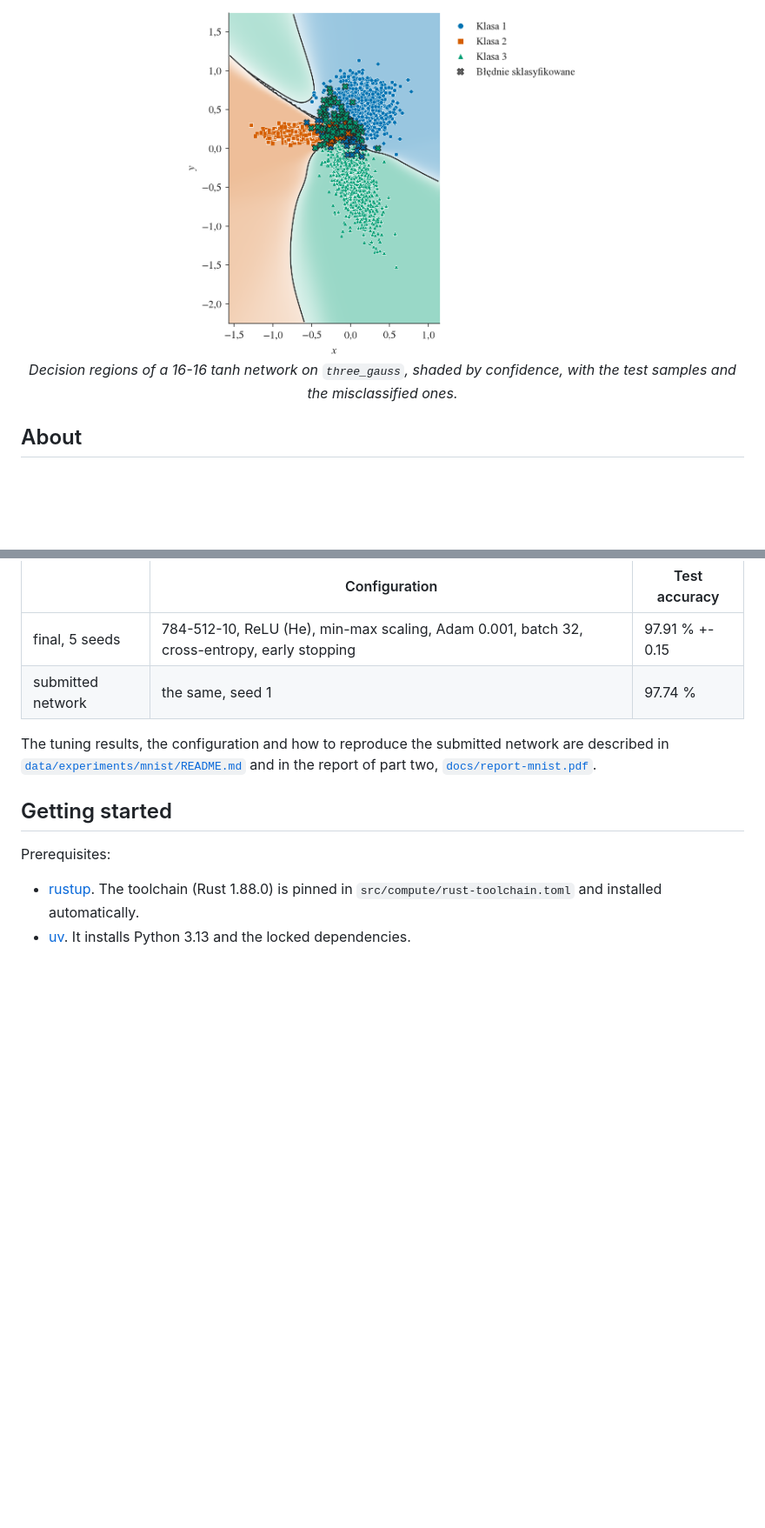
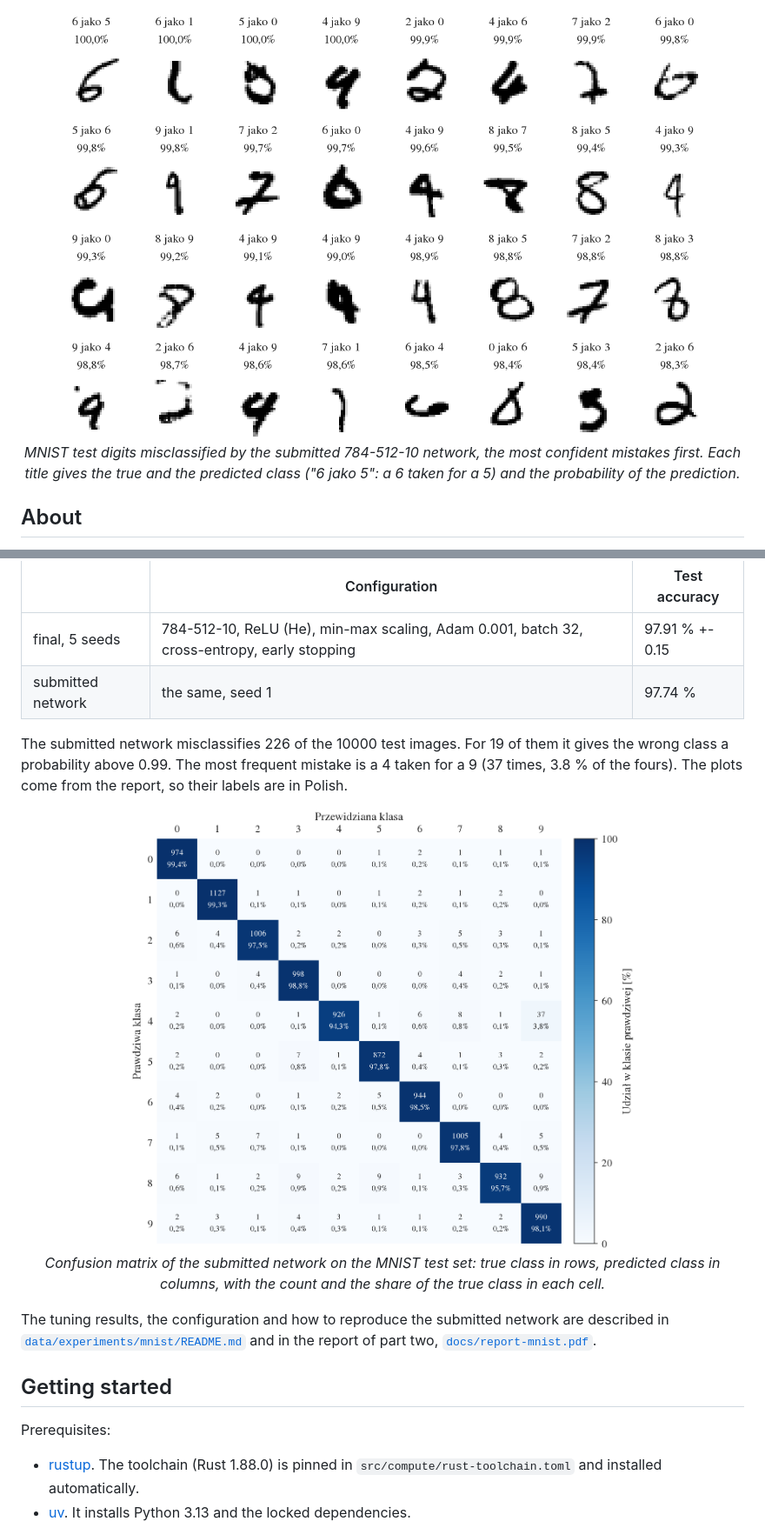
Before and after one commit to adamgracikowski/MlpFromScratch, a Markdown page: README.md, 2 parts joined by grey strips. Shown at 87% size. Drawn GitHub-style; pictures changed too: docs/images/mnist-confusion-test.png (added), docs/images/mnist-misclassified.png (added); blank space fills up the shorter version.

Commit message:
improve readme figures

```diff
--- a/README.md
+++ b/README.md
@@ -9,7 +9,7 @@ A multilayer perceptron written from scratch, without neural network libraries:
 <p align="center">
-  <img src="docs/images/three-gauss-decision-boundary.png" alt="Decision regions of a network trained on three overlapping Gaussian clusters" width="55%">
+  <img src="docs/images/mnist-misclassified.png" alt="Grid of MNIST test digits misclassified by the network, with the true and the predicted class" width="90%">
   <br>
-  <em>Decision regions of a 16-16 tanh network on <code>three_gauss</code>, shaded by confidence, with the test samples and the misclassified ones.</em>
+  <em>MNIST test digits misclassified by the submitted 784-512-10 network, the most confident mistakes first. Each title gives the true and the predicted class ("6 jako 5": a 6 taken for a 5) and the probability of the prediction.</em>
 </p>
 
 ## About
@@ -116,6 +123,15 @@ Five tuning studies chose the configuration for MNIST one factor at a time, on a
 |---|---|---|
 | final, 5 seeds | 784-512-10, ReLU (He), min-max scaling, Adam 0.001, batch 32, cross-entropy, early stopping | 97.91 % +- 0.15 |
 | submitted network | the same, seed 1 | 97.74 % |
+
+The submitted network misclassifies 226 of the 10000 test images. For 19 of them it gives the wrong class a probability above 0.99. The most frequent mistake is a 4 taken for a 9 (37 times, 3.8 % of the fours). The plots come from the report, so their labels are in Polish.
+
+<!-- source: data/experiments/mnist/final/plots/confusion_test.png -->
+<p align="center">
+  <img src="docs/images/mnist-confusion-test.png" alt="Confusion matrix of the submitted network on the MNIST test set" width="70%">
+  <br>
+  <em>Confusion matrix of the submitted network on the MNIST test set: true class in rows, predicted class in columns, with the count and the share of the true class in each cell.</em>
+</p>
 
 The tuning results, the configuration and how to reproduce the submitted network are described in [`data/experiments/mnist/README.md`](data/experiments/mnist/README.md) and in the report of part two, [`docs/report-mnist.pdf`](docs/report-mnist.pdf).
 
```
Also changed, not shown: other parts of README.md (+9 -2 lines).
